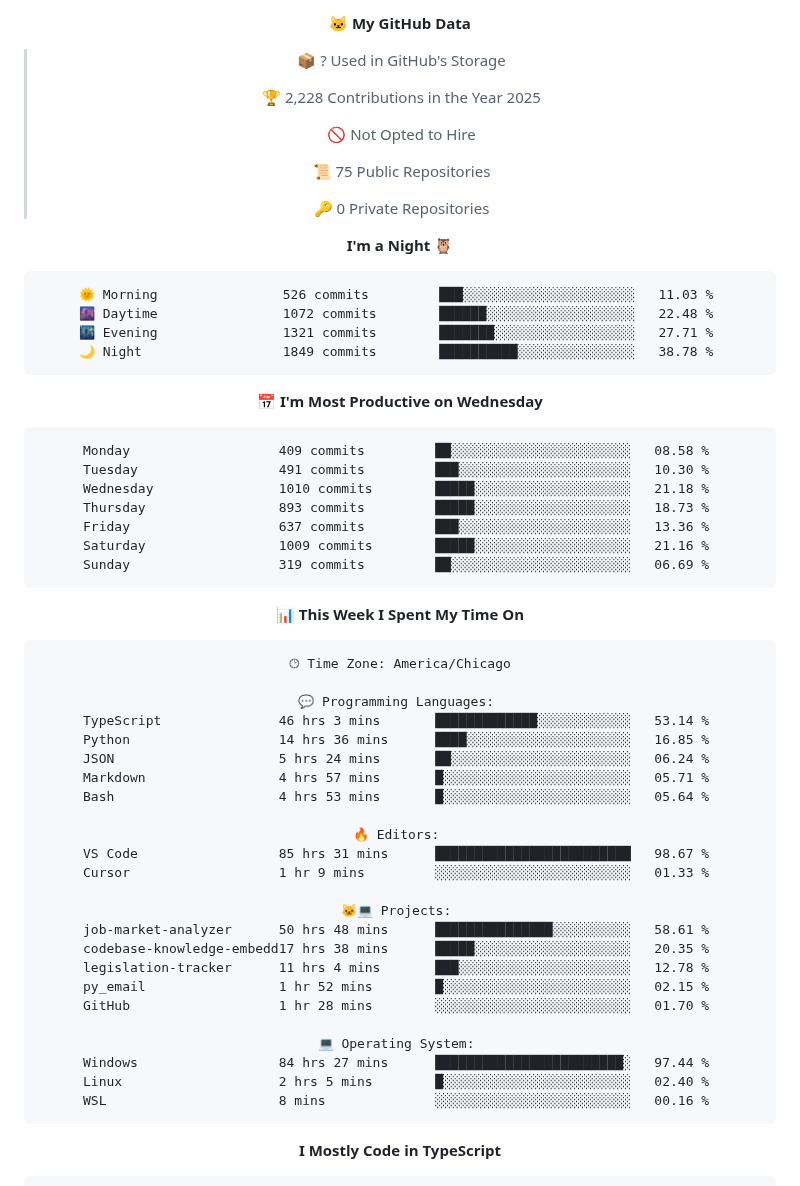
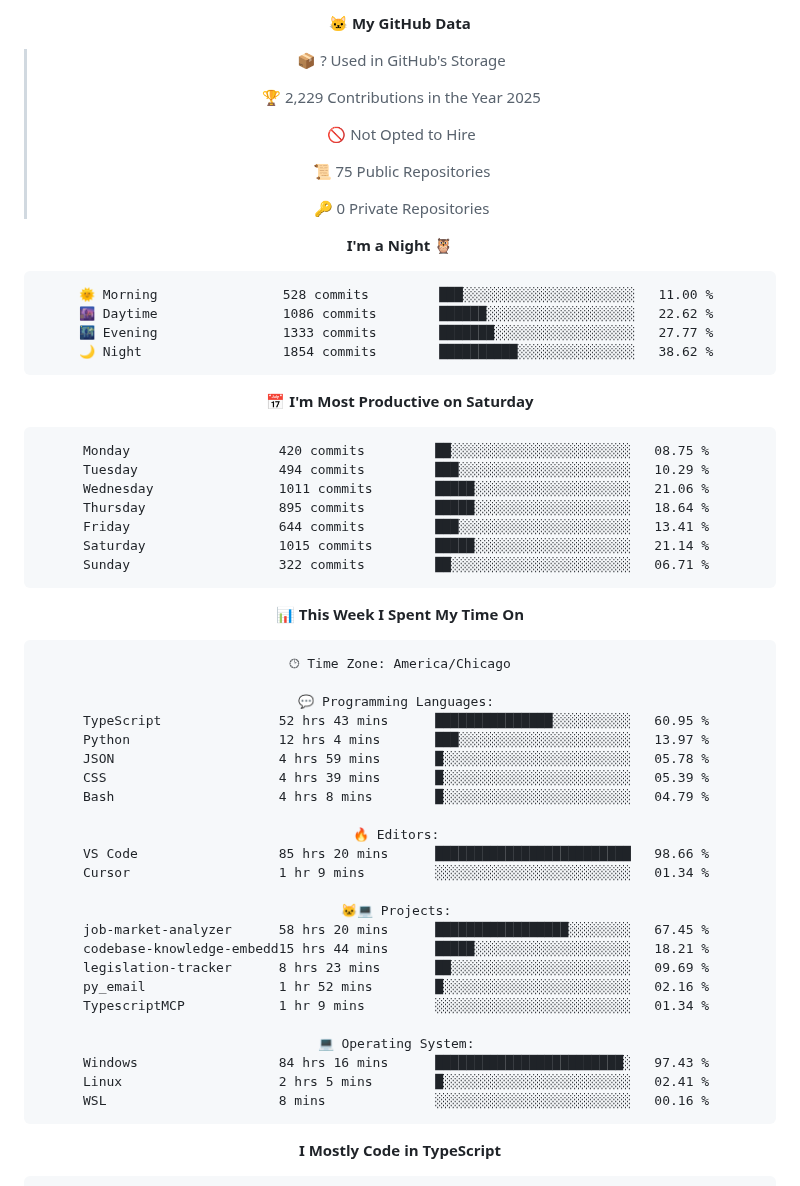
Before and after one commit to Cstannahill/Cstannahill, a Markdown page: README.md, the part around one of its changes. Rendered like a GitHub page.

Commit message:
Updated with Dev Metrics

````diff
--- a/README.md
+++ b/README.md
@@ -280,7 +278,7 @@ I build fast, document thoroughly, and prioritize MVP-first releases so projects
 
 > 📦 ? Used in GitHub's Storage
  >
-> 🏆 2,228 Contributions in the Year 2025
+> 🏆 2,229 Contributions in the Year 2025
  >
 > 🚫 Not Opted to Hire
  >
@@ -291,21 +289,21 @@ I build fast, document thoroughly, and prioritize MVP-first releases so projects
 **I'm a Night 🦉**
 
 ```text
-🌞 Morning                526 commits         ███░░░░░░░░░░░░░░░░░░░░░░   11.03 %
-🌆 Daytime                1072 commits        ██████░░░░░░░░░░░░░░░░░░░   22.48 %
-🌃 Evening                1321 commits        ███████░░░░░░░░░░░░░░░░░░   27.71 %
-🌙 Night                  1849 commits        ██████████░░░░░░░░░░░░░░░   38.78 %
+🌞 Morning                528 commits         ███░░░░░░░░░░░░░░░░░░░░░░   11.00 %
+🌆 Daytime                1086 commits        ██████░░░░░░░░░░░░░░░░░░░   22.62 %
+🌃 Evening                1333 commits        ███████░░░░░░░░░░░░░░░░░░   27.77 %
+🌙 Night                  1854 commits        ██████████░░░░░░░░░░░░░░░   38.62 %
 ```
-📅 **I'm Most Productive on Wednesday**
+📅 **I'm Most Productive on Saturday**
 
 ```text
-Monday                   409 commits         ██░░░░░░░░░░░░░░░░░░░░░░░   08.58 %
-Tuesday                  491 commits         ███░░░░░░░░░░░░░░░░░░░░░░   10.30 %
-Wednesday                1010 commits        █████░░░░░░░░░░░░░░░░░░░░   21.18 %
-Thursday                 893 commits         █████░░░░░░░░░░░░░░░░░░░░   18.73 %
-Friday                   637 commits         ███░░░░░░░░░░░░░░░░░░░░░░   13.36 %
-Saturday                 1009 commits        █████░░░░░░░░░░░░░░░░░░░░   21.16 %
-Sunday                   319 commits         ██░░░░░░░░░░░░░░░░░░░░░░░   06.69 %
+Monday                   420 commits         ██░░░░░░░░░░░░░░░░░░░░░░░   08.75 %
+Tuesday                  494 commits         ███░░░░░░░░░░░░░░░░░░░░░░   10.29 %
+Wednesday                1011 commits        █████░░░░░░░░░░░░░░░░░░░░   21.06 %
+Thursday                 895 commits         █████░░░░░░░░░░░░░░░░░░░░   18.64 %
+Friday                   644 commits         ███░░░░░░░░░░░░░░░░░░░░░░   13.41 %
+Saturday                 1015 commits        █████░░░░░░░░░░░░░░░░░░░░   21.14 %
+Sunday                   322 commits         ██░░░░░░░░░░░░░░░░░░░░░░░   06.71 %
 ```
 
 
@@ -315,26 +313,26 @@ Sunday                   319 commits         ██░░░░░░░░░
 🕑︎ Time Zone: America/Chicago
 
 💬 Programming Languages:
-TypeScript               46 hrs 3 mins       █████████████░░░░░░░░░░░░   53.14 %
-Python                   14 hrs 36 mins      ████░░░░░░░░░░░░░░░░░░░░░   16.85 %
-JSON                     5 hrs 24 mins       ██░░░░░░░░░░░░░░░░░░░░░░░   06.24 %
-Markdown                 4 hrs 57 mins       █░░░░░░░░░░░░░░░░░░░░░░░░   05.71 %
-Bash                     4 hrs 53 mins       █░░░░░░░░░░░░░░░░░░░░░░░░   05.64 %
+TypeScript               52 hrs 43 mins      ███████████████░░░░░░░░░░   60.95 %
+Python                   12 hrs 4 mins       ███░░░░░░░░░░░░░░░░░░░░░░   13.97 %
+JSON                     4 hrs 59 mins       █░░░░░░░░░░░░░░░░░░░░░░░░   05.78 %
+CSS                      4 hrs 39 mins       █░░░░░░░░░░░░░░░░░░░░░░░░   05.39 %
+Bash                     4 hrs 8 mins        █░░░░░░░░░░░░░░░░░░░░░░░░   04.79 %
 
 🔥 Editors:
-VS Code                  85 hrs 31 mins      █████████████████████████   98.67 %
-Cursor                   1 hr 9 mins         ░░░░░░░░░░░░░░░░░░░░░░░░░   01.33 %
+VS Code                  85 hrs 20 mins      █████████████████████████   98.66 %
+Cursor                   1 hr 9 mins         ░░░░░░░░░░░░░░░░░░░░░░░░░   01.34 %
 
 🐱‍💻 Projects:
-job-market-analyzer      50 hrs 48 mins      ███████████████░░░░░░░░░░   58.61 %
-codebase-knowledge-embedd17 hrs 38 mins      █████░░░░░░░░░░░░░░░░░░░░   20.35 %
-legislation-tracker      11 hrs 4 mins       ███░░░░░░░░░░░░░░░░░░░░░░   12.78 %
-py_email                 1 hr 52 mins        █░░░░░░░░░░░░░░░░░░░░░░░░   02.15 %
-GitHub                   1 hr 28 mins        ░░░░░░░░░░░░░░░░░░░░░░░░░   01.70 %
+job-market-analyzer      58 hrs 20 mins      █████████████████░░░░░░░░   67.45 %
+codebase-knowledge-embedd15 hrs 44 mins      █████░░░░░░░░░░░░░░░░░░░░   18.21 %
+legislation-tracker      8 hrs 23 mins       ██░░░░░░░░░░░░░░░░░░░░░░░   09.69 %
+py_email                 1 hr 52 mins        █░░░░░░░░░░░░░░░░░░░░░░░░   02.16 %
+TypescriptMCP            1 hr 9 mins         ░░░░░░░░░░░░░░░░░░░░░░░░░   01.34 %
 
 💻 Operating System:
-Windows                  84 hrs 27 mins      ████████████████████████░   97.44 %
-Linux                    2 hrs 5 mins        █░░░░░░░░░░░░░░░░░░░░░░░░   02.40 %
+Windows                  84 hrs 16 mins      ████████████████████████░   97.43 %
+Linux                    2 hrs 5 mins        █░░░░░░░░░░░░░░░░░░░░░░░░   02.41 %
 WSL                      8 mins              ░░░░░░░░░░░░░░░░░░░░░░░░░   00.16 %
 ```
 
````
Also changed, not shown: other parts of README.md (+2 -4 lines), assets/bar_graph.png.
